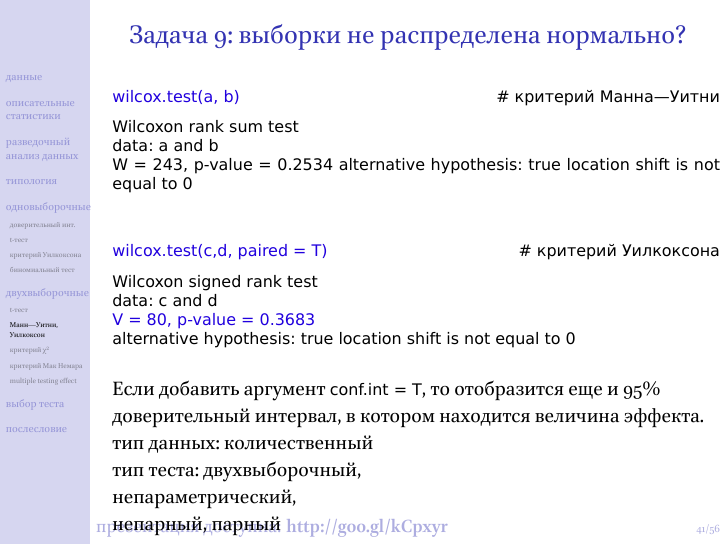
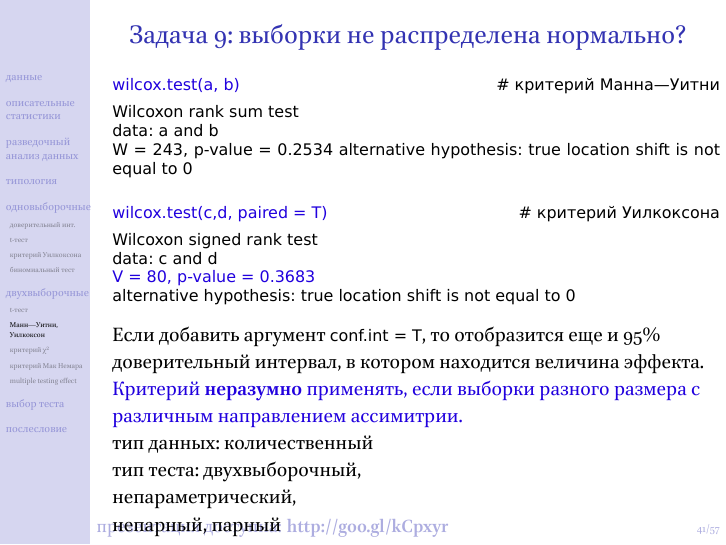
Before and after one commit to agricolamz/hse-r-for-linguists, LaTeX slides (4. Descriptive statistics/descriptive_and_simple_statistics.tex): page 50 of 66. The pictures show the PDF file 4. Descriptive statistics/descriptive_and_simple_statistics.pdf that the author committed with the source.

Commit message:
comment MU-test

```diff
--- a/4. Descriptive statistics/descriptive_and_simple_statistics.tex
+++ b/4. Descriptive statistics/descriptive_and_simple_statistics.tex
@@ -542,6 +542,7 @@ alternative hypothesis: true location shift is not equal to 0
 \vfill
 Если добавить аргумент \scriptsize\verb"conf.int = T"\normalsize, то отобразится еще и  95\% доверительный интервал, в котором находится величина эффекта.
 \vfill
+\alert{Критерий \textbf{неразумно} применять, если выборки разного размера с различным направлением ассимитрии.}\\
 тип данных: количественный\\
 тип теста: двухвыборочный,\\
 непараметрический,\\
```
Also changed, not shown: 4. Descriptive statistics/descriptive_and_simple_statistics.pdf.
